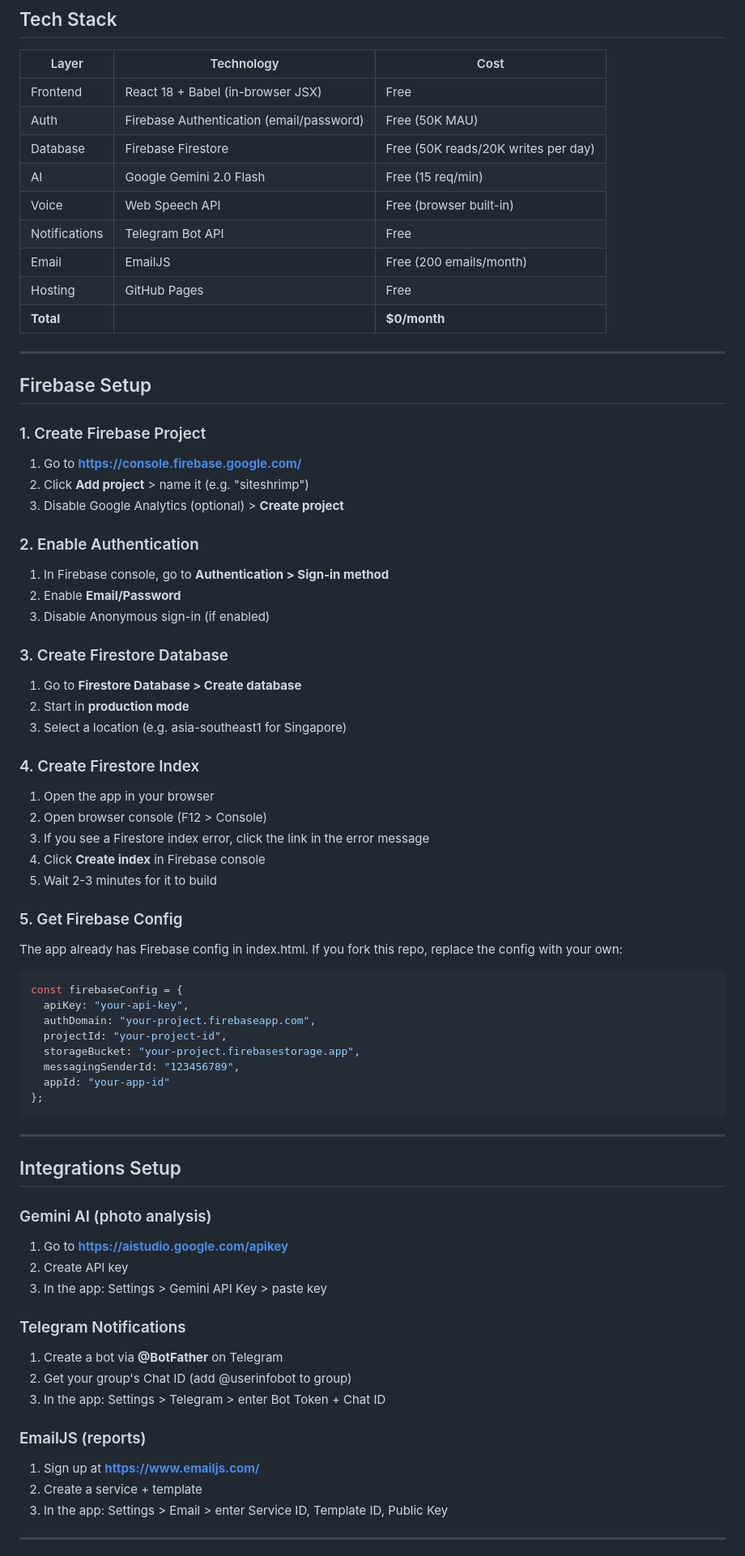
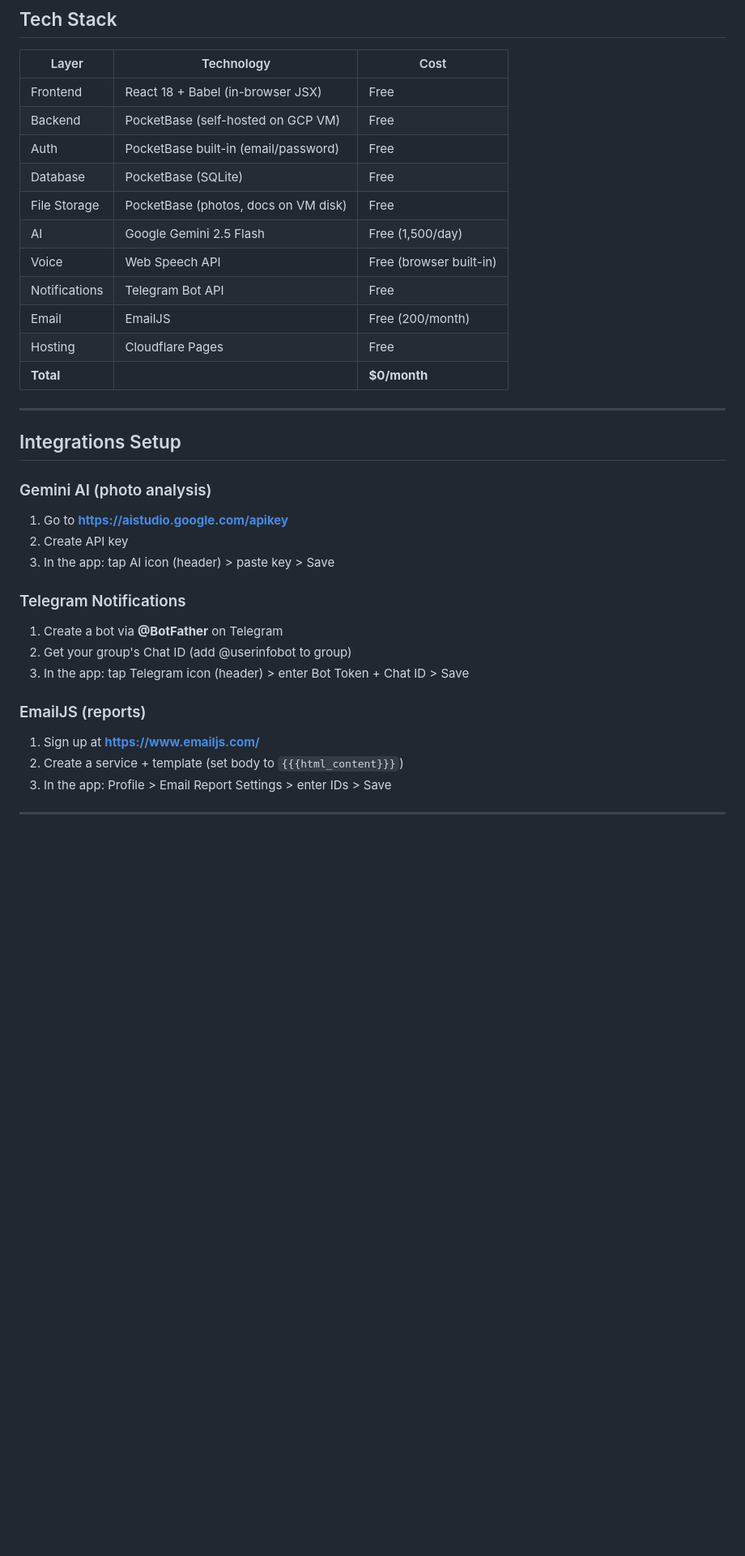
Before and after one commit to woonweipong-hub/PWA, a Markdown page: README.md, the part around one of its changes. Shown at 81% size. Drawn GitHub-style; blank space fills up the shorter version.

````diff
--- a/README.md
+++ b/README.md
@@ -77,59 +89,16 @@ Phone (SiteShrimp)              Cloud Services (all free tier)
 | Layer | Technology | Cost |
 |-------|-----------|------|
 | Frontend | React 18 + Babel (in-browser JSX) | Free |
-| Auth | Firebase Authentication (email/password) | Free (50K MAU) |
-| Database | Firebase Firestore | Free (50K reads/20K writes per day) |
-| AI | Google Gemini 2.0 Flash | Free (15 req/min) |
+| Backend | PocketBase (self-hosted on GCP VM) | Free |
+| Auth | PocketBase built-in (email/password) | Free |
+| Database | PocketBase (SQLite) | Free |
+| File Storage | PocketBase (photos, docs on VM disk) | Free |
+| AI | Google Gemini 2.5 Flash | Free (1,500/day) |
 | Voice | Web Speech API | Free (browser built-in) |
 | Notifications | Telegram Bot API | Free |
-| Email | EmailJS | Free (200 emails/month) |
-| Hosting | GitHub Pages | Free |
+| Email | EmailJS | Free (200/month) |
+| Hosting | Cloudflare Pages | Free |
 | **Total** | | **$0/month** |
-
----
-
-## Firebase Setup
-
-### 1. Create Firebase Project
-
-1. Go to **https://console.firebase.google.com/**
-2. Click **Add project** > name it (e.g. "siteshrimp")
-3. Disable Google Analytics (optional) > **Create project**
-
-### 2. Enable Authentication
-
-1. In Firebase console, go to **Authentication > Sign-in method**
-2. Enable **Email/Password**
-3. Disable Anonymous sign-in (if enabled)
-
-### 3. Create Firestore Database
-
-1. Go to **Firestore Database > Create database**
-2. Start in **production mode**
-3. Select a location (e.g. asia-southeast1 for Singapore)
-
-### 4. Create Firestore Index
-
-1. Open the app in your browser
-2. Open browser console (F12 > Console)
-3. If you see a Firestore index error, click the link in the error message
-4. Click **Create index** in Firebase console
-5. Wait 2-3 minutes for it to build
-
-### 5. Get Firebase Config
-
-The app already has Firebase config in index.html. If you fork this repo, replace the config with your own:
-
-```javascript
-const firebaseConfig = {
-  apiKey: "your-api-key",
-  authDomain: "your-project.firebaseapp.com",
-  projectId: "your-project-id",
-  storageBucket: "your-project.firebasestorage.app",
-  messagingSenderId: "123456789",
-  appId: "your-app-id"
-};
-```
 
 ---
 
@@ -139,19 +108,19 @@ const firebaseConfig = {
 
 1. Go to **https://aistudio.google.com/apikey**
 2. Create API key
-3. In the app: Settings > Gemini API Key > paste key
+3. In the app: tap AI icon (header) > paste key > Save
 
 ### Telegram Notifications
 
 1. Create a bot via **@BotFather** on Telegram
 2. Get your group's Chat ID (add @userinfobot to group)
-3. In the app: Settings > Telegram > enter Bot Token + Chat ID
+3. In the app: tap Telegram icon (header) > enter Bot Token + Chat ID > Save
 
 ### EmailJS (reports)
 
 1. Sign up at **https://www.emailjs.com/**
-2. Create a service + template
-3. In the app: Settings > Email > enter Service ID, Template ID, Public Key
+2. Create a service + template (set body to `{{{html_content}}}`)
+3. In the app: Profile > Email Report Settings > enter IDs > Save
 
 ---
 
````
Also changed, not shown: other parts of README.md (+77 -59 lines).
